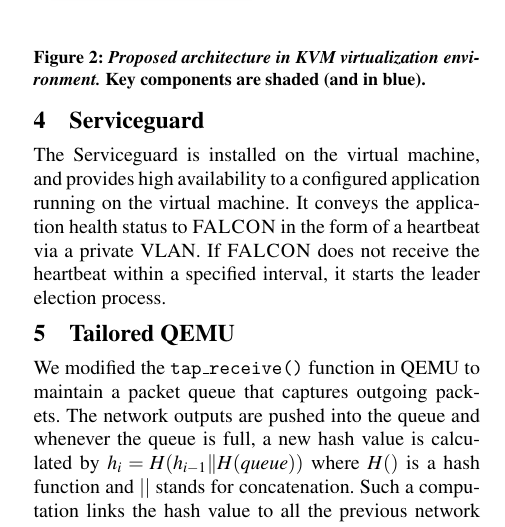
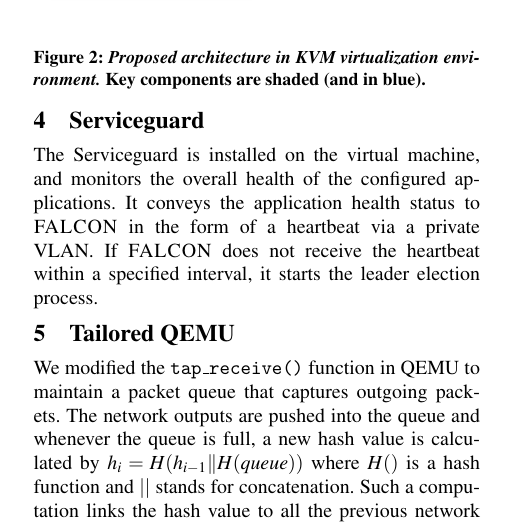
Before and after one commit to yining0417/CloudCom, a LaTeX paper (paper.tex, which reads guard.tex): part of one column of page 2 of 3, cut so that both start at the same text. Compiled offline with pdfLaTeX; a LaTeX package or settings file that is missing is left out.

Commit message:
Update guard.tex

```diff
--- a/guard.tex
+++ b/guard.tex
@@ -1,7 +1,6 @@
 \section{Serviceguard} \label{sec:guard}
 
-The Serviceguard is installed on the virtual machine, and provides high availability to
-a configured application running on the virtual machine. It conveys the application
-health status to \smrsystem in the form of a heartbeat via a private VLAN. If \smrsystem
-does not receive the heartbeat within a specified interval, it starts the leader election
-process.
+The Serviceguard is installed on the virtual machine, and monitors the overall health of
+the configured applications. It conveys the application health status to \smrsystem in the
+form of a heartbeat via a private VLAN. If \smrsystem does not receive the heartbeat within
+a specified interval, it starts the leader election process.
```
